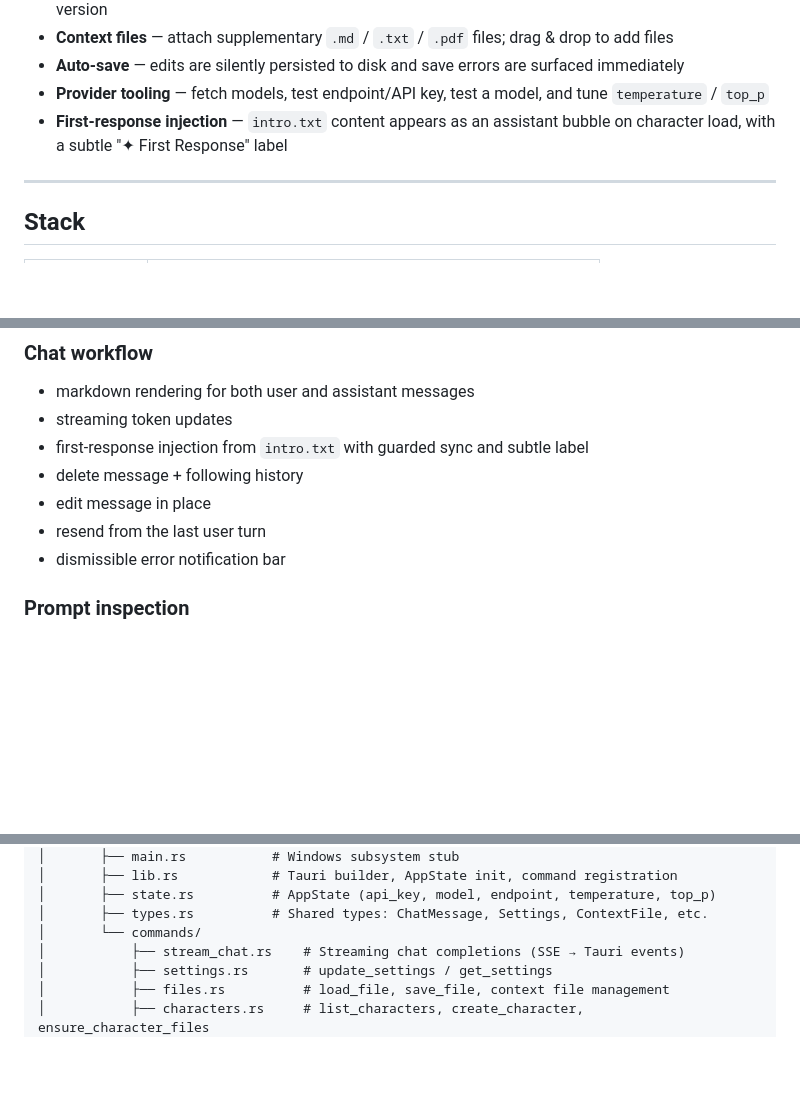
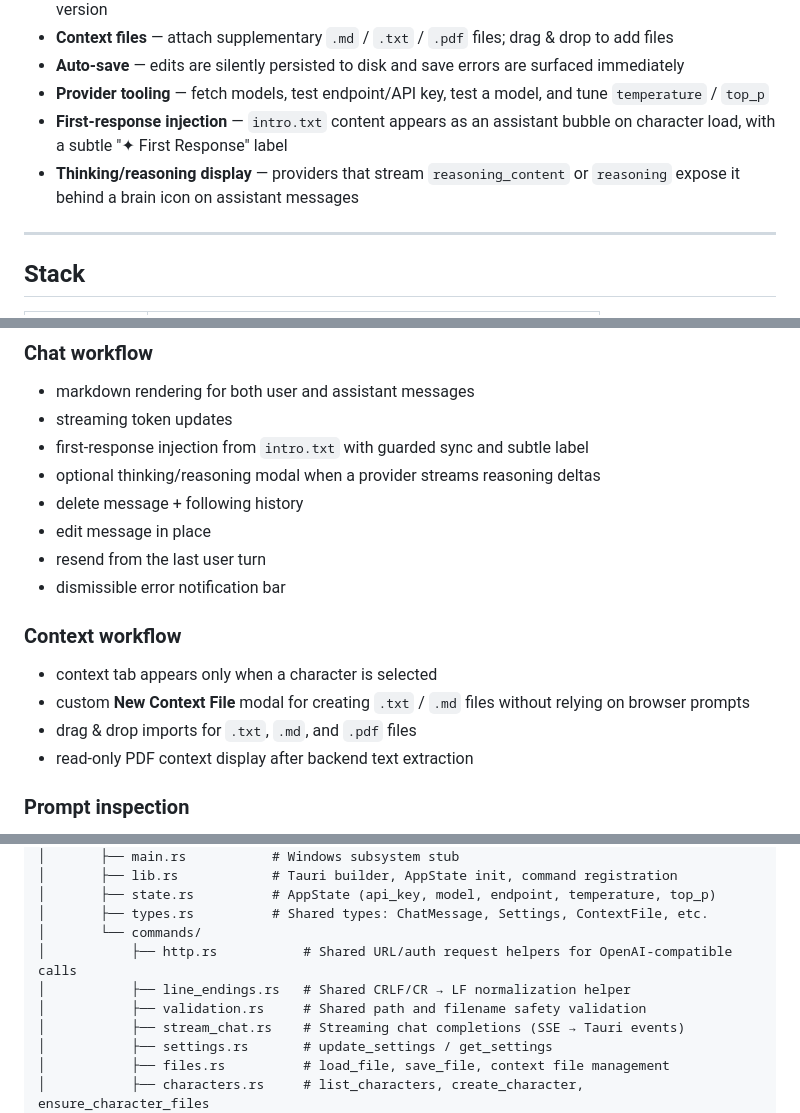
Before and after one commit to MathiasXII/character-scratchpad, a Markdown page: README.md, 3 parts joined by grey strips. Drawn GitHub-style; blank space fills up the shorter version.

Commit message:
feat(docs): update AGENTS and DOCUMENTATION to include new backend helpers and context file creation modal

```diff
--- a/README.md
+++ b/README.md
@@ -21,6 +21,7 @@ A desktop application for developing and testing AI characters against OpenAI-co
 - **Auto-save** — edits are silently persisted to disk and save errors are surfaced immediately
 - **Provider tooling** — fetch models, test endpoint/API key, test a model, and tune `temperature` / `top_p`
 - **First-response injection** — `intro.txt` content appears as an assistant bubble on character load, with a subtle "✦ First Response" label
+- **Thinking/reasoning display** — providers that stream `reasoning_content` or `reasoning` expose it behind a brain icon on assistant messages
 
 ---
 
@@ -153,10 +154,18 @@ At send time:
 - markdown rendering for both user and assistant messages
 - streaming token updates
 - first-response injection from `intro.txt` with guarded sync and subtle label
+- optional thinking/reasoning modal when a provider streams reasoning deltas
 - delete message + following history
 - edit message in place
 - resend from the last user turn
 - dismissible error notification bar
+
+### Context workflow
+
+- context tab appears only when a character is selected
+- custom **New Context File** modal for creating `.txt` / `.md` files without relying on browser prompts
+- drag & drop imports for `.txt`, `.md`, and `.pdf` files
+- read-only PDF context display after backend text extraction
 
 ### Prompt inspection
 
@@ -208,6 +217,9 @@ llm-chat/
 │       ├── state.rs          # AppState (api_key, model, endpoint, temperature, top_p)
 │       ├── types.rs          # Shared types: ChatMessage, Settings, ContextFile, etc.
 │       └── commands/
+│           ├── http.rs           # Shared URL/auth request helpers for OpenAI-compatible calls
+│           ├── line_endings.rs   # Shared CRLF/CR → LF normalization helper
+│           ├── validation.rs     # Shared path and filename safety validation
 │           ├── stream_chat.rs    # Streaming chat completions (SSE → Tauri events)
 │           ├── settings.rs       # update_settings / get_settings
 │           ├── files.rs          # load_file, save_file, context file management
```
Also changed, not shown: other parts of README.md (+1 -0 lines), AGENTS.md (+19 -3 lines), DOCUMENTATION.md (+38 -7 lines).
